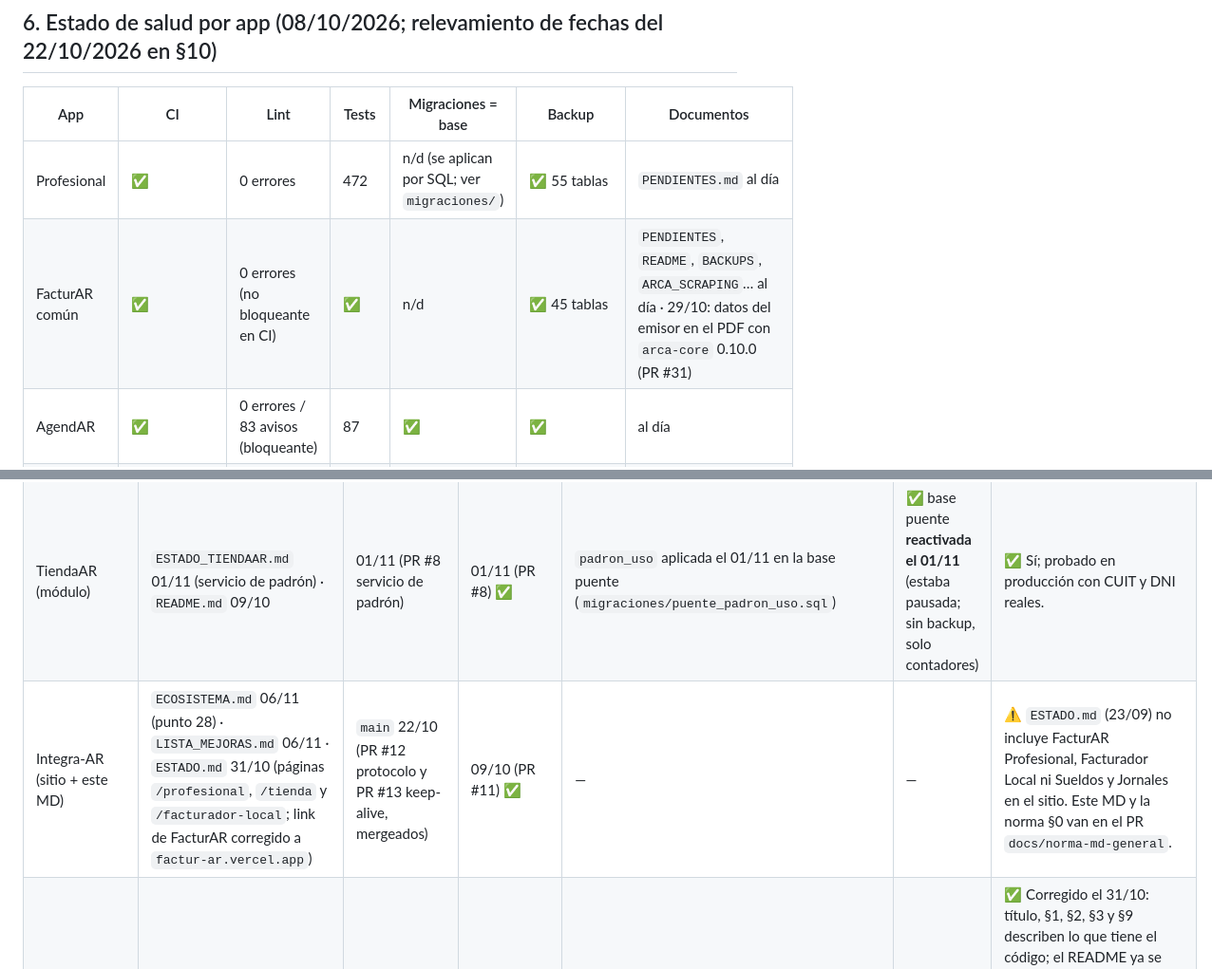
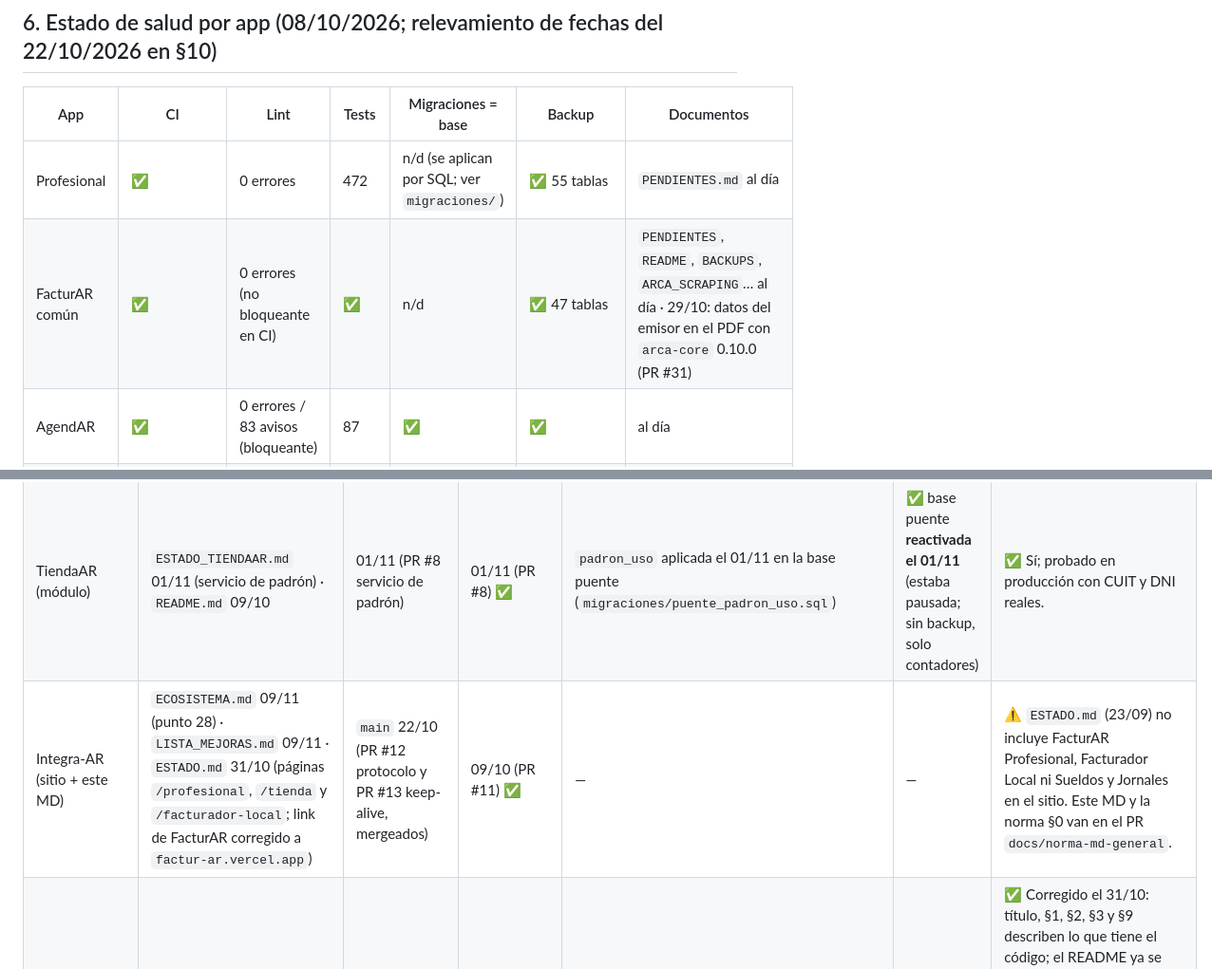
Before and after one commit to tustylovt-ui/Integra-AR, a Markdown page: ECOSISTEMA.md, 2 parts joined by grey strips. Shown at 95% size. GitHub-like rendering.

```diff
--- a/ECOSISTEMA.md
+++ b/ECOSISTEMA.md
@@ -233,7 +233,7 @@ Quedan fuera a propósito: vistas `v_*` y cachés reconstruibles. **Scripts de r
 | App | CI | Lint | Tests | Migraciones = base | Backup | Documentos |
 |---|---|---|---|---|---|---|
 | Profesional | ✅ | 0 errores | 472 | n/d (se aplican por SQL; ver `migraciones/`) | ✅ 55 tablas | `PENDIENTES.md` al día |
-| FacturAR común | ✅ | 0 errores (no bloqueante en CI) | ✅ | n/d | ✅ 45 tablas | `PENDIENTES`, `README`, `BACKUPS`, `ARCA_SCRAPING`… al día · 29/10: datos del emisor en el PDF con `arca-core` 0.10.0 (PR #31) |
+| FacturAR común | ✅ | 0 errores (no bloqueante en CI) | ✅ | n/d | ✅ 47 tablas | `PENDIENTES`, `README`, `BACKUPS`, `ARCA_SCRAPING`… al día · 29/10: datos del emisor en el PDF con `arca-core` 0.10.0 (PR #31) |
 | AgendAR | ✅ | 0 errores / 83 avisos (bloqueante) | 87 | ✅ | ✅ | al día |
 | FinanciAR | ✅ | 0 errores / 239 avisos (bloqueante) | 173 | ✅ 31/31 | ✅ 30 + Storage | `PENDIENTES.md` con resumen verificado arriba |
 | LR | ✅ (+ job `rls`) | 0 errores / 21 avisos | 139 panel + 54 app | ✅ 40 archivos (39 registradas + `0025a`) | ✅ 17 + Storage | `README.md` es el estado (sección "Relevamiento del 07/10/2026") |
@@ -356,7 +356,7 @@ Quedan fuera a propósito: vistas `v_*` y cachés reconstruibles. **Scripts de r
 | FinanciAR | `ESTADO_FINANCIAR.md` 07/10 · `PENDIENTES.md` 08/10 · `BACKUPS.md` 09/10 · 27/10: conversión X→fiscal por `facturador-core` 0.6.0 y `arca-core` 0.9.0 (PR #41; `PENDIENTES.md` al día) | 09/10 22:42 (PR #27) | 09/10 (PR #27) ✅ | no se pudo leer (base pausada) | ⛔ **pausada** | ⚠️ No: el PR #27 (09/10, datos fiscales al activar el vínculo) no figura en `ESTADO_FINANCIAR.md` ni en `PENDIENTES.md` (solo acá, §4). `README.md` es del 15/09. · 29/10: datos del emisor en el PDF con `arca-core` 0.10.0 y migración de `arca_config` (PR #42) · 31/10: consulta por DNI y CUIT en Comprobante/Factura X (PR #43) · 01/11: cobradores documentados (§7 puntos 25 y 26) · 02/11: cobradores C1/C2 (PR #55), contraseña con símbolo (PR #56) estado «Pendiente de aceptar» (PR #57) link de invitación a prueba de WhatsApp (PR #59, probado en producción) y recuperación de acceso por el dueño (PR #61) · 08/11: avisa el vínculo reemplazado (#76) · 09/11: importar clientes con registro y deshacer (#88; migración `20261109121816`, 32 tablas en backup) |
 | Logística y Reparto | `README.md` 05/11 · 27/10: tipos por condición del emisor con `arca-core` 0.9.0 (PR #31 y #32) | 29/10 (PR #33 datos del emisor, PR #34 orden de visita en la app; 25/10 PR #22 a #29: padrón rápido y condición de IVA con constancia de inscripción, fork 0.1.2, facturador-core 0.5.2; 27/10 observaciones y receptor del asociado) | 29/10 (PR #33) ✅ | 22/10 `bloquear_escritura_spatial_ref_sys` | ✅ activa (reactivada el 22/10) | ✅ Sí. · 29/10: datos del emisor en el PDF con `arca-core` 0.10.0 (PR #33) · 08/11: avisa el vínculo reemplazado (#55) |
 | TiendaAR (módulo) | `ESTADO_TIENDAAR.md` 01/11 (servicio de padrón) · `README.md` 09/10 | 01/11 (PR #8 servicio de padrón) | 01/11 (PR #8) ✅ | `padron_uso` aplicada el 01/11 en la base puente (`migraciones/puente_padron_uso.sql`) | ✅ base puente **reactivada el 01/11** (estaba pausada; sin backup, solo contadores) | ✅ Sí; probado en producción con CUIT y DNI reales. |
-| Integra-AR (sitio + este MD) | `ECOSISTEMA.md` 06/11 (punto 28) · `LISTA_MEJORAS.md` 06/11 · `ESTADO.md` 31/10 (páginas `/profesional`, `/tienda` y `/facturador-local`; link de FacturAR corregido a `factur-ar.vercel.app`) | `main` 22/10 (PR #12 protocolo y PR #13 keep-alive, mergeados) | 09/10 (PR #11) ✅ | — | — | ⚠️ `ESTADO.md` (23/09) no incluye FacturAR Profesional, Facturador Local ni Sueldos y Jornales en el sitio. Este MD y la norma §0 van en el PR `docs/norma-md-general`. |
+| Integra-AR (sitio + este MD) | `ECOSISTEMA.md` 09/11 (punto 28) · `LISTA_MEJORAS.md` 09/11 · `ESTADO.md` 31/10 (páginas `/profesional`, `/tienda` y `/facturador-local`; link de FacturAR corregido a `factur-ar.vercel.app`) | `main` 22/10 (PR #12 protocolo y PR #13 keep-alive, mergeados) | 09/10 (PR #11) ✅ | — | — | ⚠️ `ESTADO.md` (23/09) no incluye FacturAR Profesional, Facturador Local ni Sueldos y Jornales en el sitio. Este MD y la norma §0 van en el PR `docs/norma-md-general`. |
 | Facturador Local | `DESARROLLO_TECNICO.md` 01/11 (§12.1 a 12.7) · `README.md` 01/11 | 01/11 (git local, sin remoto; rama mergeada a `master`) | — (app local, instalador `.exe`) | — | — | ✅ Corregido el 31/10: título, §1, §2, §3 y §9 describen lo que tiene el código; el README ya se llama Facturador Local. **01/11: módulos 1 (motor compartido A/B/C, apagado por defecto), 2 (buscar en ARCA), IVA por producto, NC/ND en el Historial, menú Facturación A4 y formato FacturAR hechos y mergeados a `master` (local); probado con CAE real desde la pantalla (Facturas C 7-45 y 7-46, NC 7-6 y 7-7, ND 7-7 y 7-8). `DESARROLLO_TECNICO.md` (§12) y `README.md` actualizados el 01/11. Neto e IVA persistidos para reimprimir A/B. Falta: Factura A/B real y prueba con el certificado de Marcela.** |
 | Facturador Rápido (variante simple) | `DESARROLLO_TECNICO.md` 29/09 · `README.md` 14/08 | 29/09 17:54 (git local) | — | — | — | Definir si sigue viva o se archiva. |
 | Sueldos y Jornales Local | `DESARROLLO.md` 21/10 (§46–§47 **sin commitear**) | 15/10 13:13 (git local, sin remoto) | — (local) | — (base local cifrada) | — | ✅ Al día; falta commitear `DESARROLLO.md`. |
```
Also changed, not shown: other parts of ECOSISTEMA.md (+3 -3 lines), LISTA_MEJORAS.md (+1 -1 lines).
